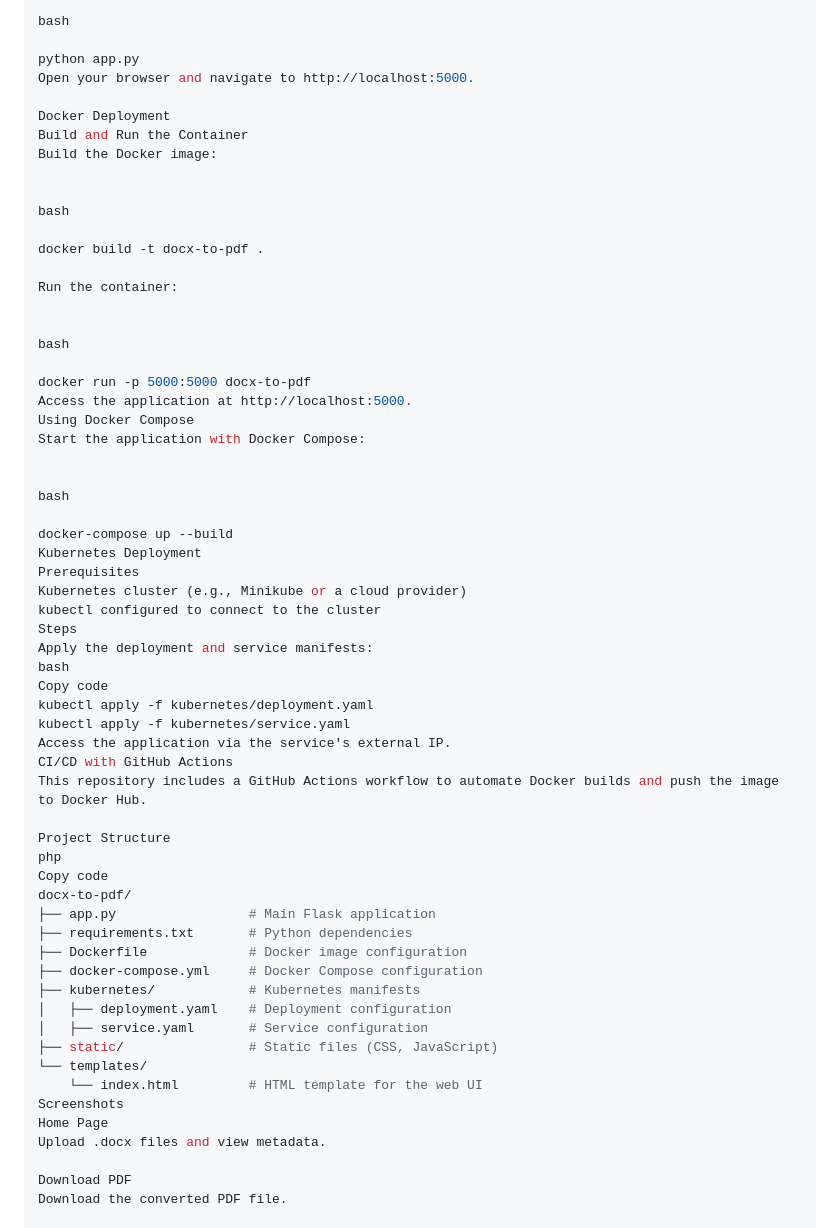
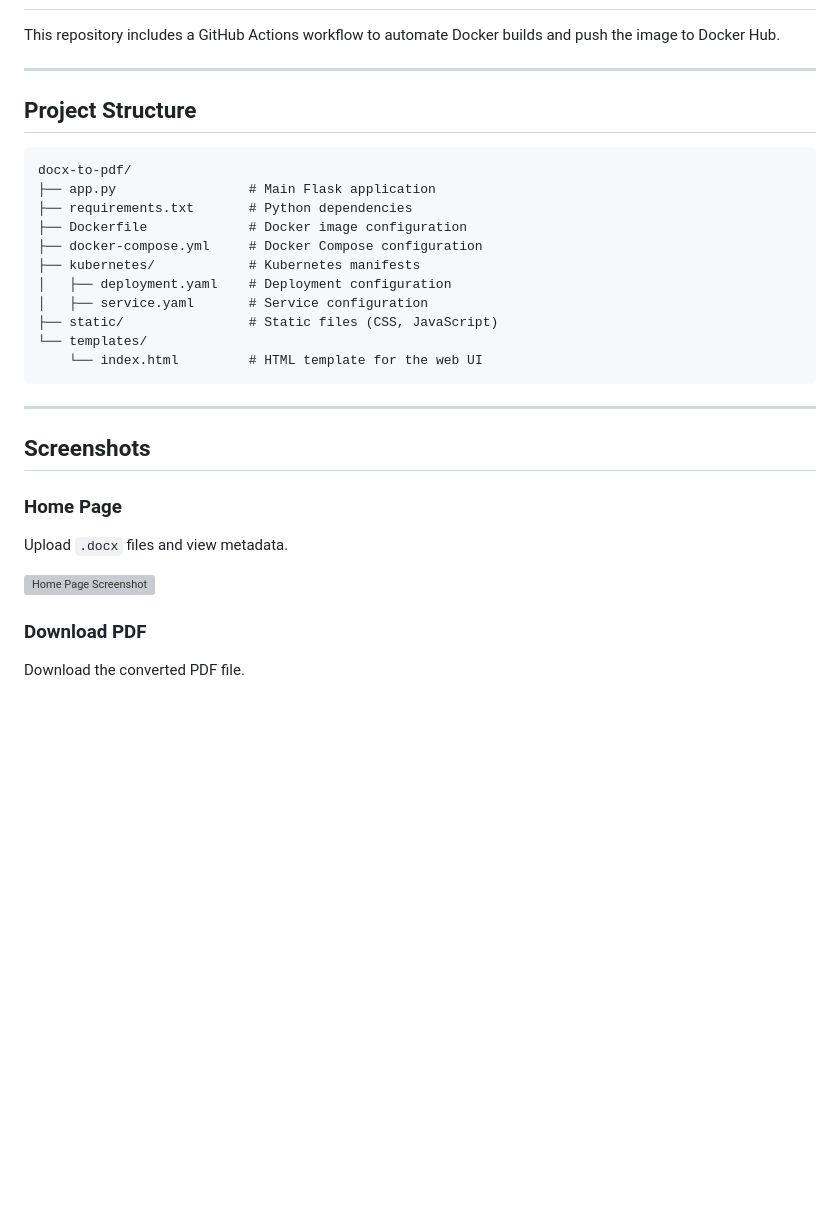
Before and after one commit to moxie814/docx-to-pdf, a Markdown page: README.md, the part around the change printed below. Drawn GitHub-style; blank space fills up the shorter version; grey boxes are pictures that could not be loaded.

````diff
--- a/README.md
+++ b/README.md
@@ -108,49 +112,11 @@ Start the Flask server:
 
-bash
-
-python app.py
-Open your browser and navigate to http://localhost:5000.
-
-Docker Deployment
-Build and Run the Container
-Build the Docker image:
-
-
-bash
-
-docker build -t docx-to-pdf .
-
-Run the container:
-
-
-bash
-
-docker run -p 5000:5000 docx-to-pdf
-Access the application at http://localhost:5000.
-Using Docker Compose
-Start the application with Docker Compose:
-
-
-bash
-
-docker-compose up --build
-Kubernetes Deployment
-Prerequisites
-Kubernetes cluster (e.g., Minikube or a cloud provider)
-kubectl configured to connect to the cluster
-Steps
-Apply the deployment and service manifests:
-bash
-Copy code
-kubectl apply -f kubernetes/deployment.yaml
-kubectl apply -f kubernetes/service.yaml
-Access the application via the service's external IP.
-CI/CD with GitHub Actions
 This repository includes a GitHub Actions workflow to automate Docker builds and push the image to Docker Hub.
 
-Project Structure
-php
-Copy code
+---
+
+## Project Structure
+
+```
 docx-to-pdf/
 ├── app.py                 # Main Flask application
 ├── requirements.txt       # Python dependencies
@@ -162,10 +128,17 @@ docx-to-pdf/
 ├── static/                # Static files (CSS, JavaScript)
 └── templates/
     └── index.html         # HTML template for the web UI
-Screenshots
-Home Page
-Upload .docx files and view metadata.
+```
 
-Download PDF
+---
+
+## Screenshots
+
+### Home Page
+Upload `.docx` files and view metadata.
+
+![Home Page Screenshot](static/home_page.png)
+
+### Download PDF
 Download the converted PDF file.
 
````
Also changed, not shown: other parts of README.md (+80 -59 lines).
